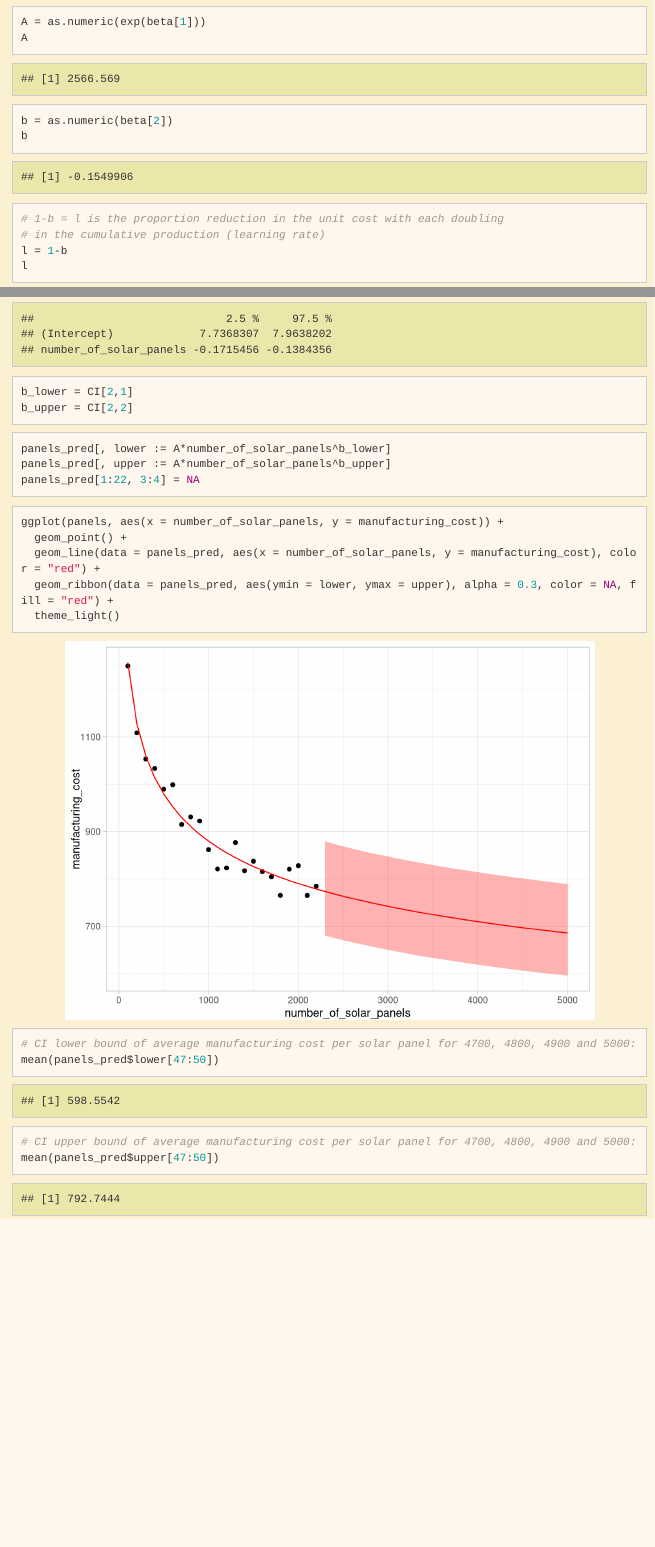
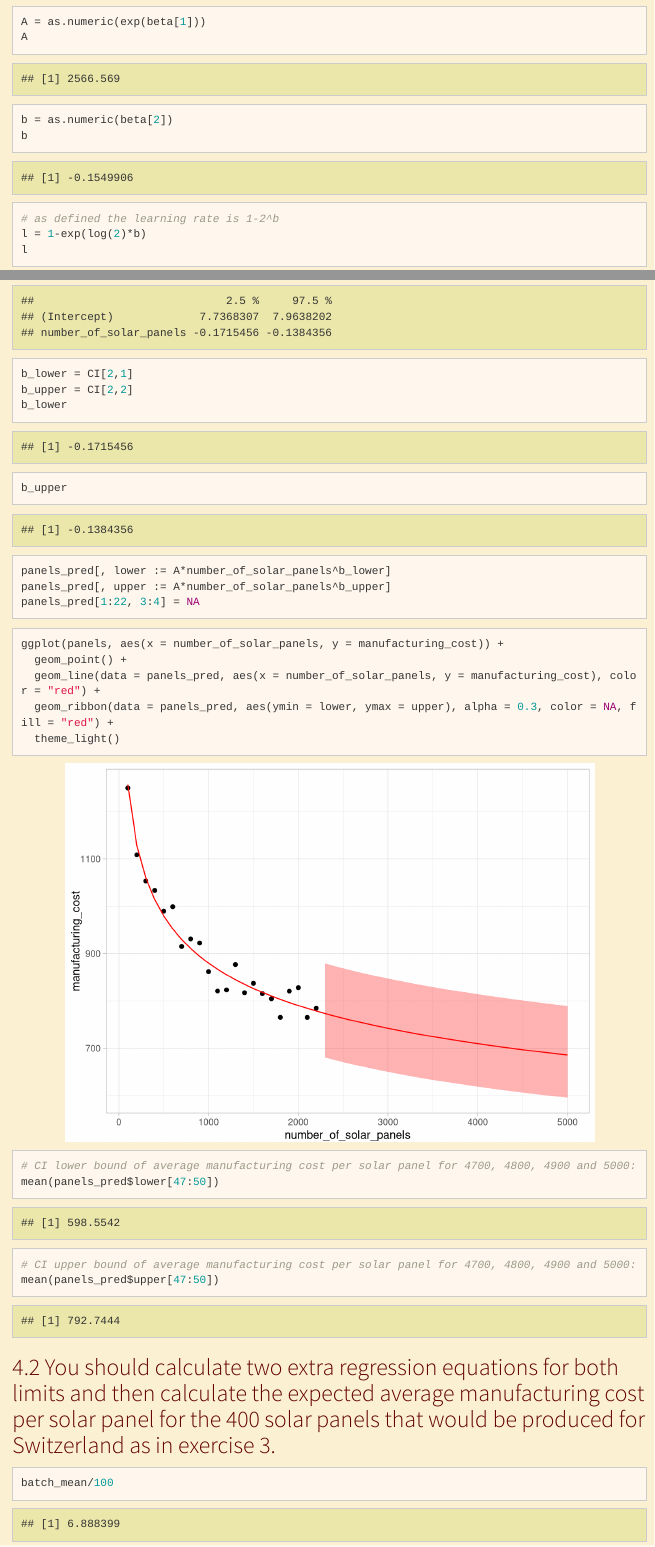
Before and after one commit to LuciaCam/case_study_1, an R Markdown document (Case_Study_1.Rmd): the page in a window 1100 px wide, from 3270 px down before the commit and from 3360 px down after it, so that both start at the same text, and a second part further down, joined at a grey line. Rendered offline with R 4.5, knitr and Pandoc, with nearby package versions; menus at the side of the page are left out.

Commit message:
Update Case_Study_1.Rmd

````diff
--- a/Case_Study_1.Rmd
+++ b/Case_Study_1.Rmd
@@ -95,6 +92,7 @@ summary(LinReg)
 
 ```{r}
 beta = LinReg$coefficients
+beta
 ```
 
 ```{r}
@@ -109,8 +107,7 @@ A = as.numeric(exp(beta[1]))
 A
 b = as.numeric(beta[2])
 b
-# 1-b = l is the proportion reduction in the unit cost with each doubling
-# in the cumulative production (learning rate)
-l = 1-b
+# as defined the learning rate is 1-2^b
+l = 1-exp(log(2)*b)
 l
 ```
@@ -120,8 +119,10 @@ l
 ## Use the experience curve estimate from the regression model to calculate the expected average manufacturing cost per solar panel for the 400 solar panels that would be produced.
 
 ```{r}
+# new data
 panels_pred =  data.table(number_of_solar_panels = seq(100, 5000, 100))
 panels_pred[, manufacturing_cost := A*number_of_solar_panels^b]
+
 ```
 
 ```{r}
@@ -133,23 +134,23 @@ ggplot(panels, aes(x = number_of_solar_panels, y = manufacturing_cost)) +
 
 ```{r}
 # average manufacturing cost per solar panel for 4700, 4800, 4900 and 5000:
-mean(panels_pred$manufacturing_cost[47:50])
+batch_mean=mean(panels_pred$manufacturing_cost[47:50]) # mean of the batch of 100
 ```
 
 # PART IV
 
 ## Calculate a 95% confidence interval for the average manufacturing cost per solar panel for the panels produced for Switzerland by using the lower and upper bounds of the confidence interval estimate for the experience parameter.
 
-
 ```{r}
 CI = confint(LinReg)
 CI
 ```
 
-
 ```{r}
 b_lower = CI[2,1]
 b_upper = CI[2,2]
+b_lower
+b_upper
 ```
 
 ```{r}
@@ -175,3 +174,9 @@ mean(panels_pred$lower[47:50])
 # CI upper bound of average manufacturing cost per solar panel for 4700, 4800, 4900 and 5000:
 mean(panels_pred$upper[47:50])
 ```
+
+## You should calculate two extra regression equations for both limits and then calculate the expected average manufacturing cost per solar panel for the 400 solar panels that would be produced for Switzerland as in exercise 3.
+
+```{r}
+batch_mean/100
+```
````
Also changed, not shown: Case_Study_1.Rmd (9 more changed lines).
